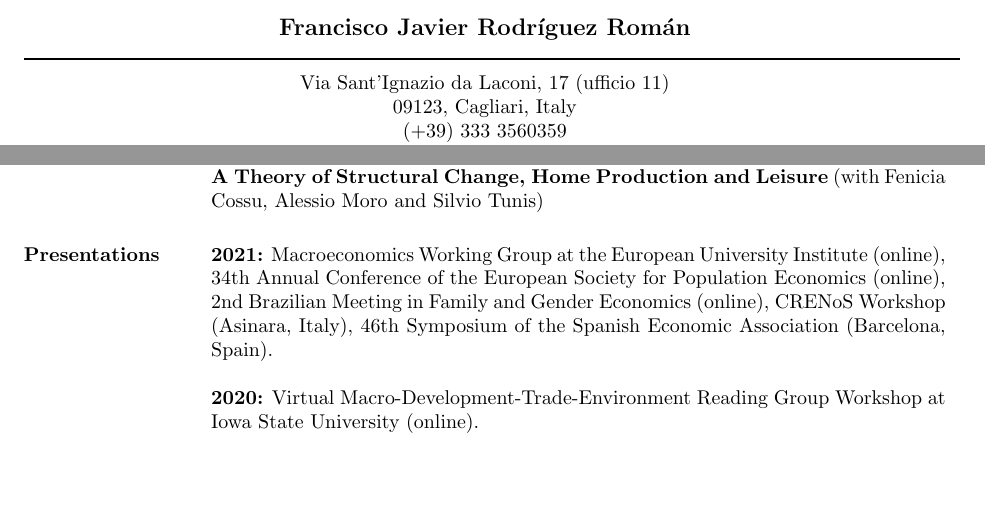
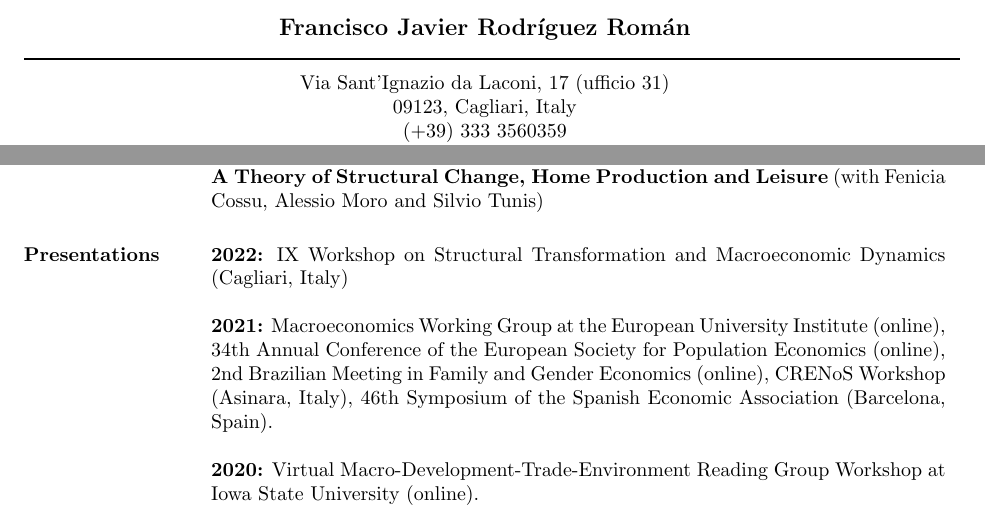
Before and after one commit to frarodri/frarodri.github.io, a LaTeX CV (CV/Academic CV.tex): two parts of pages 1 and 2 of 2, joined at a grey line, cut so that both start at the same text, the shorter picture padded with empty space. Compiled offline with pdfLaTeX.

Commit message:
CV update

```diff
--- a/CV/Academic CV.tex
+++ b/CV/Academic CV.tex
@@ -46,7 +46,7 @@
 
 \moveleft\hoffset\vbox{\hrule width\resumewidth height 1pt}\smallskip % Horizontal line after name; adjust line thickness by changing the '1pt'
 
-\moveleft.5\hoffset\centerline{Via Sant'Ignazio da Laconi, 17 (ufficio 11)} % Your address
+\moveleft.5\hoffset\centerline{Via Sant'Ignazio da Laconi, 17 (ufficio 31)} % Your address
 \moveleft.5\hoffset\centerline{09123, Cagliari, Italy}
 \moveleft.5\hoffset\centerline{(+39) 333 3560359}
 \moveleft.5\hoffset\centerline{\href{mailto:fjavier.rodriguezroman@gmail.com}{fjavier.rodriguezroman@gmail.com}}
@@ -132,6 +132,8 @@ and fertility: from short to long-run} (with Lidia Cruces)
 
 \section{Presentations}
 
+{\bf 2022:} IX Workshop on Structural Transformation and Macroeconomic Dynamics (Cagliari, Italy)
+
 {\bf 2021:} Macroeconomics Working Group at the European University Institute (online), 34th Annual Conference of the European Society for Population Economics (online), 2nd Brazilian Meeting in Family and Gender Economics (online), CRENoS Workshop (Asinara, Italy), 46th Symposium of the Spanish Economic Association (Barcelona, Spain).
 
 {\bf 2020:} Virtual Macro-Development-Trade-Environment Reading Group Workshop at Iowa State University (online).
```
Also changed, not shown: CV/Academic CV.pdf, 2 other files.
